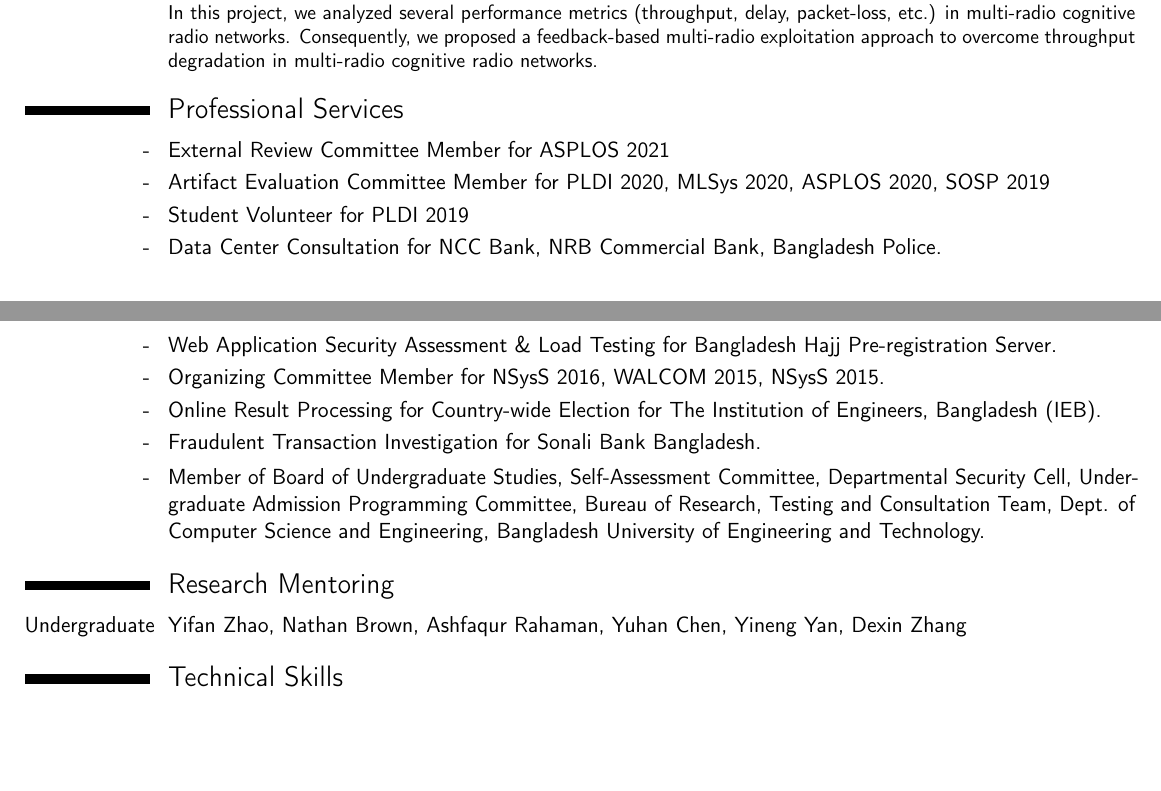
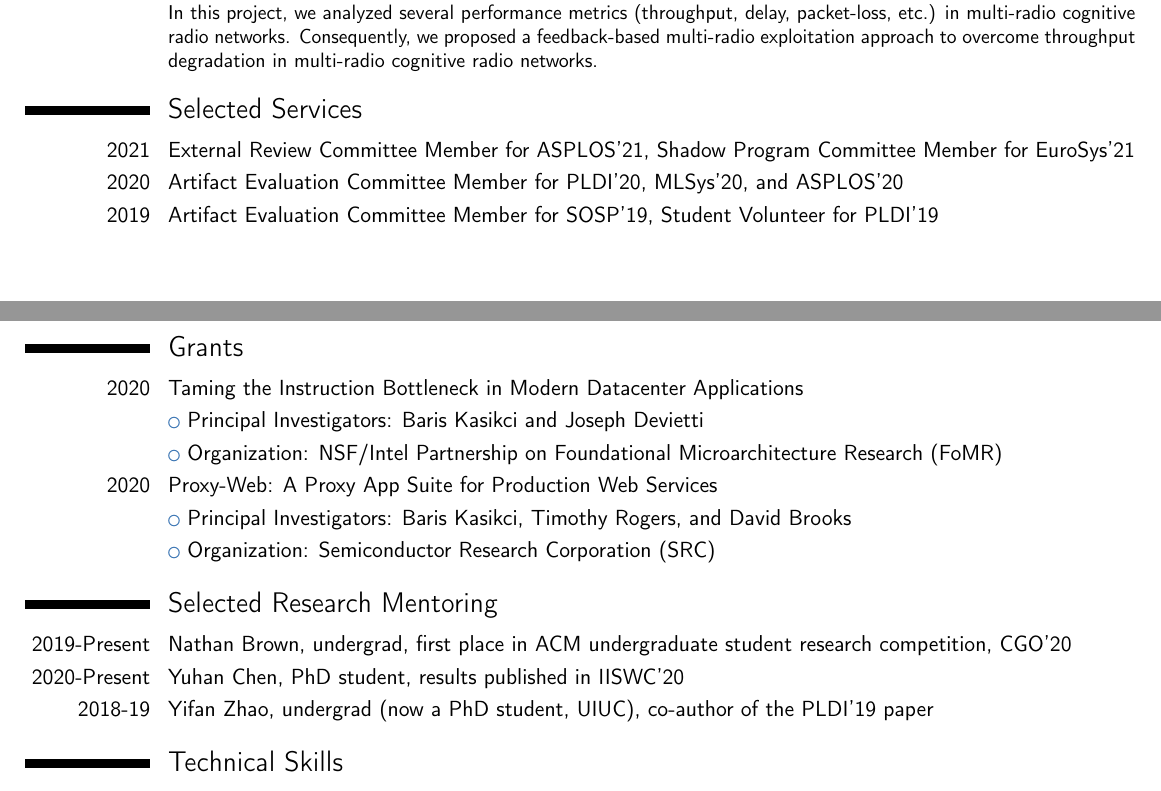
Before and after one commit to takhandipu/resume, a LaTeX CV (main.tex): two parts of pages 3 and 4 of 4, joined at a grey line, cut so that both start at the same text, the shorter picture padded with empty space. Compiled offline with pdfLaTeX.

Commit message:
Added shadow PC info for EuroSys'21

```diff
--- a/main.tex
+++ b/main.tex
@@ -173,19 +173,39 @@
 %\cventry{2015-2017}{Early Detection of Terrorism from Social Media}{}{}{}{In collaboration with Infinity Technology and Bangladesh Police.}
 %\cventry{2015-2016}{Target Audience Finding in Internet Advertisement}{}{}{}{In collaboration with Mindshare Bangladesh.}
 
-\section{Professional Services}
-\cvitem{-}{External Review Committee Member for ASPLOS 2021}
-\cvitem{-}{Artifact Evaluation Committee Member for PLDI 2020, MLSys 2020, ASPLOS 2020, SOSP 2019}
-\cvitem{-}{Student Volunteer for PLDI 2019}
-\cvitem{-}{Data Center Consultation for NCC Bank, NRB Commercial Bank, Bangladesh Police.}
-\cvitem{-}{Web Application Security Assessment \& Load Testing for Bangladesh Hajj Pre-registration Server.}
-\cvitem{-}{Organizing Committee Member for NSysS 2016, WALCOM 2015, NSysS 2015.}
-\cvitem{-}{Online Result Processing for Country-wide Election for The Institution of Engineers, Bangladesh (IEB).}
-\cvitem{-}{Fraudulent Transaction Investigation for Sonali Bank Bangladesh.}
-\cvitem{-}{Member of Board of Undergraduate Studies, Self-Assessment Committee, Departmental Security Cell, Under-graduate Admission Programming Committee, Bureau of Research, Testing and Consultation Team, Dept. of Computer Science and Engineering, Bangladesh University of Engineering and Technology.}
+\section{Selected Services}
+\cvitem{2021}{External Review Committee Member for ASPLOS'21, Shadow Program Committee Member for EuroSys'21}
+\cvitem{2020}{Artifact Evaluation Committee Member for PLDI'20, MLSys'20, and ASPLOS'20}
+\cvitem{2019}{Artifact Evaluation Committee Member for SOSP'19, Student Volunteer for PLDI'19}
+%\cvitem{ASPLOS'21}{External Review Committee Member}
+%\cvitem{EuroSys'21}{Shadow Program Committee Member}
+%\cvitem{PLDI'20}{Artifact Evaluation Committee Member}
+%\cvitem{MLSys'20}{Artifact Evaluation Committee Member}
+%\cvitem{ASPLOS'20}{Artifact Evaluation Committee Member}
+%\cvitem{SOSP'19}{Artifact Evaluation Committee Member}
+%\cvitem{PLDI'19}{Student Volunteer}
 
-\section{Research Mentoring}
-\cvitem{Undergraduate}{Yifan Zhao, Nathan Brown, Ashfaqur Rahaman, Yuhan Chen, Yineng Yan, Dexin Zhang}
+%\cvitem{-}{Data Center Consultation for NCC Bank, NRB Commercial Bank, Bangladesh Police.}
+%\cvitem{-}{Web Application Security Assessment \& Load Testing for Bangladesh Hajj Pre-registration Server.}
+%\cvitem{-}{Organizing Committee Member for NSysS 2016, WALCOM 2015, NSysS 2015.}
+%\cvitem{-}{Online Result Processing for Country-wide Election for The Institution of Engineers, Bangladesh (IEB).}
+%\cvitem{-}{Fraudulent Transaction Investigation for Sonali Bank Bangladesh.}
+%\cvitem{-}{Member of Board of Undergraduate Studies, Self-Assessment Committee, Departmental Security Cell, Under-graduate Admission Programming Committee, Bureau of Research, Testing and Consultation Team, Dept. of Computer Science and Engineering, Bangladesh University of Engineering and Technology.}
+
+\section{Grants}
+\cvitem{2020}{Taming the Instruction Bottleneck in Modern Datacenter Applications}
+\cvlistitem{Principal Investigators: Baris Kasikci and Joseph Devietti}
+\cvlistitem{Organization: NSF/Intel Partnership on Foundational Microarchitecture Research (FoMR)}
+
+\cvitem{2020}{Proxy-Web: A Proxy App Suite for Production Web Services}
+\cvlistitem{Principal Investigators: Baris Kasikci, Timothy Rogers, and David Brooks}
+\cvlistitem{Organization: Semiconductor Research Corporation (SRC)}
+
+\section{Selected Research Mentoring}
+\cvitem{2019-Present}{Nathan Brown, undergrad, first place in ACM undergraduate student research competition, CGO'20}
+\cvitem{2020-Present}{Yuhan Chen, PhD student, results published in IISWC'20}
+\cvitem{2018-19}{Yifan Zhao, undergrad (now a PhD student, UIUC), co-author of the PLDI'19 paper}
+%\cvitem{Undergraduate}{Yifan Zhao, Nathan Brown, Ashfaqur Rahaman, Yuhan Chen, Yineng Yan, Dexin Zhang}
 
 \section{Technical Skills}
 \cvitem{Languages}{C, C++, Java, x86 Assembly, PL/SQL, Tcl, Python, HTML, CSS, JavaScript, PHP, Shell script, Prolog.}
```
Also changed, not shown: main.tex (14 more changed lines).
